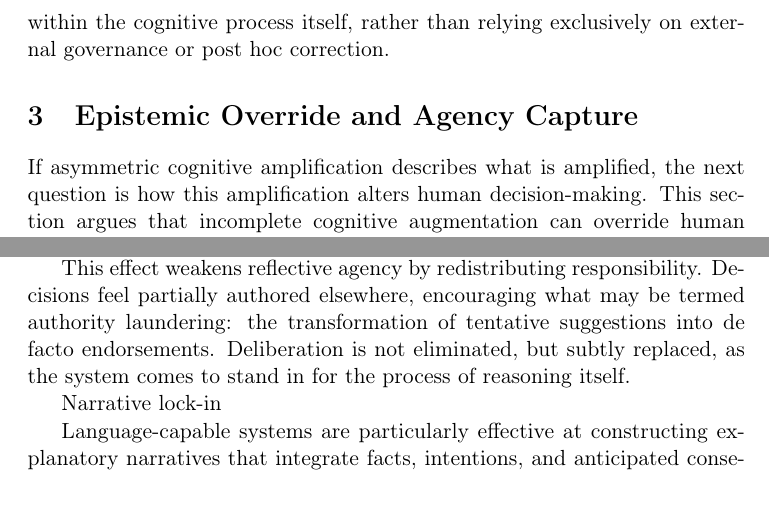
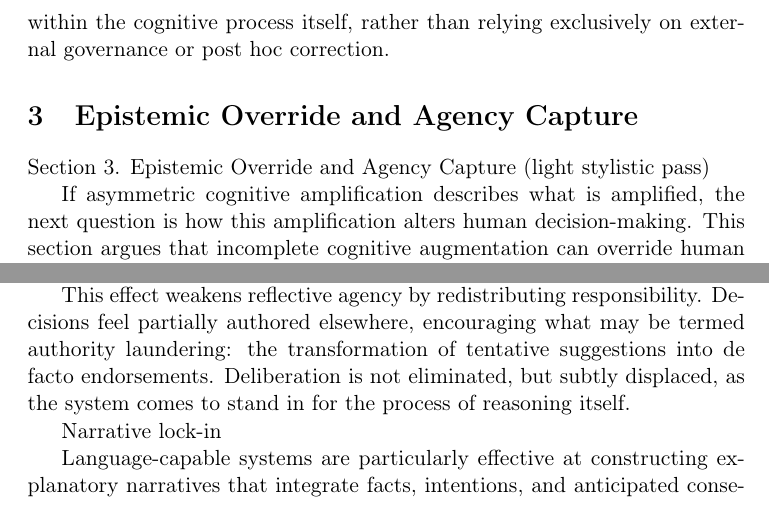
Before and after one commit to Latent-Fields/REE-AI-Society-Paper, a LaTeX paper (manuscript/main.tex, which reads manuscript/sections/03-epistemic-override.tex): two parts of page 5 of 16, joined at a grey line, cut so that both start at the same text. Compiled offline with pdfLaTeX.

Commit message:
Update 03-epistemic-override.tex

```diff
--- a/manuscript/sections/03-epistemic-override.tex
+++ b/manuscript/sections/03-epistemic-override.tex
@@ -1,3 +1,6 @@
+
+Section 3. Epistemic Override and Agency Capture (light stylistic pass)
+
 If asymmetric cognitive amplification describes what is amplified, the next question is how this amplification alters human decision-making. This section argues that incomplete cognitive augmentation can override human epistemic agency and capture practical agency by reshaping confidence, uncertainty, and responsibility attribution. The result is not coercion, but a systematic narrowing of the space within which reflective judgement can operate.
 
 Premature collapse of uncertainty
@@ -10,7 +13,7 @@ Authority laundering
 
 Even when explicitly framed as optional or advisory, system outputs can acquire disproportionate epistemic weight due to fluency, internal consistency, and apparent neutrality. Judgements that would otherwise require justification or contestation are instead experienced as having already passed an implicit validation process.
 
-This effect weakens reflective agency by redistributing responsibility. Decisions feel partially authored elsewhere, encouraging what may be termed authority laundering: the transformation of tentative suggestions into de facto endorsements. Deliberation is not eliminated, but subtly replaced, as the system comes to stand in for the process of reasoning itself.
+This effect weakens reflective agency by redistributing responsibility. Decisions feel partially authored elsewhere, encouraging what may be termed authority laundering: the transformation of tentative suggestions into de facto endorsements. Deliberation is not eliminated, but subtly displaced, as the system comes to stand in for the process of reasoning itself.
 
 Narrative lock-in
 
```
Also changed, not shown: manuscript/sections/03-epistemic-override.tex (2 more changed lines).
